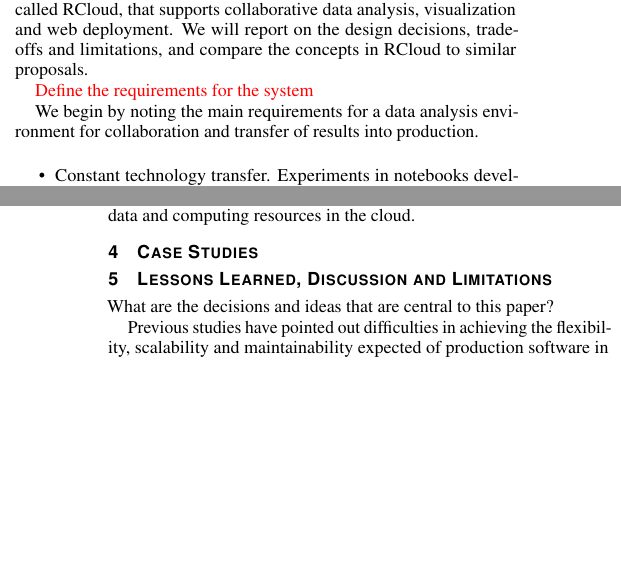
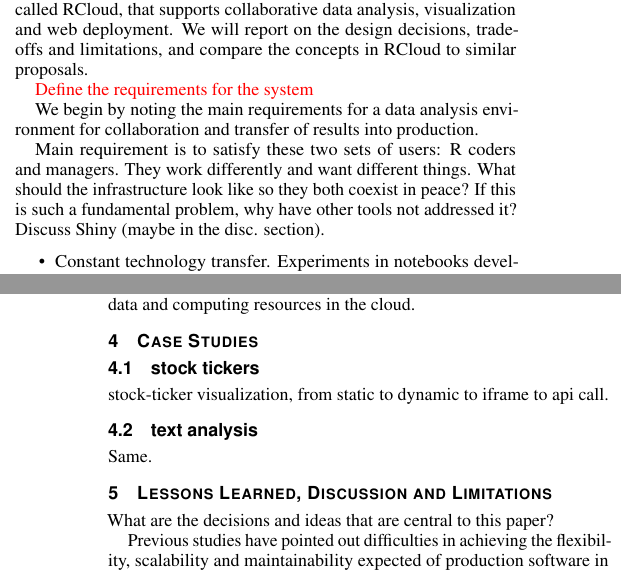
Before and after one commit to cscheid/rcloud-paper, a LaTeX document (paper.tex, which reads casestudies.tex, introduction.tex): two parts of the columns of pages 1 and 3 of 4, joined at a grey line, cut so that both start at the same text, the shorter picture padded with empty space. Compiled offline with pdfLaTeX.

Commit message:
whatever

```diff
--- a/casestudies.tex
+++ b/casestudies.tex
@@ -1,4 +1,14 @@
 \section{Case Studies}
+
+\subsection{stock tickers}
+
+stock-ticker visualization, from static to dynamic to iframe to api
+call.
+
+\subsection{text analysis}
+
+Same.
+
 
 % IMPORTANT: what is unique about RCloud here
 
--- a/introduction.tex
+++ b/introduction.tex
@@ -49,6 +49,12 @@
 We begin by noting the main requirements for a data analysis environment for
 collaboration and transfer of results into production.
 
+Main requirement is to satisfy these two sets of users: R coders and
+managers. They work differently and want different things. What should
+the infrastructure look like so they both coexist in peace? If this is
+such a fundamental problem, why have other tools not addressed it?
+Discuss Shiny (maybe in the disc. section).
+
 \begin{itemize}
 \item Constant technology transfer. Experiments in notebooks developed
 by analysts need to become accessible in the production environment,
```
